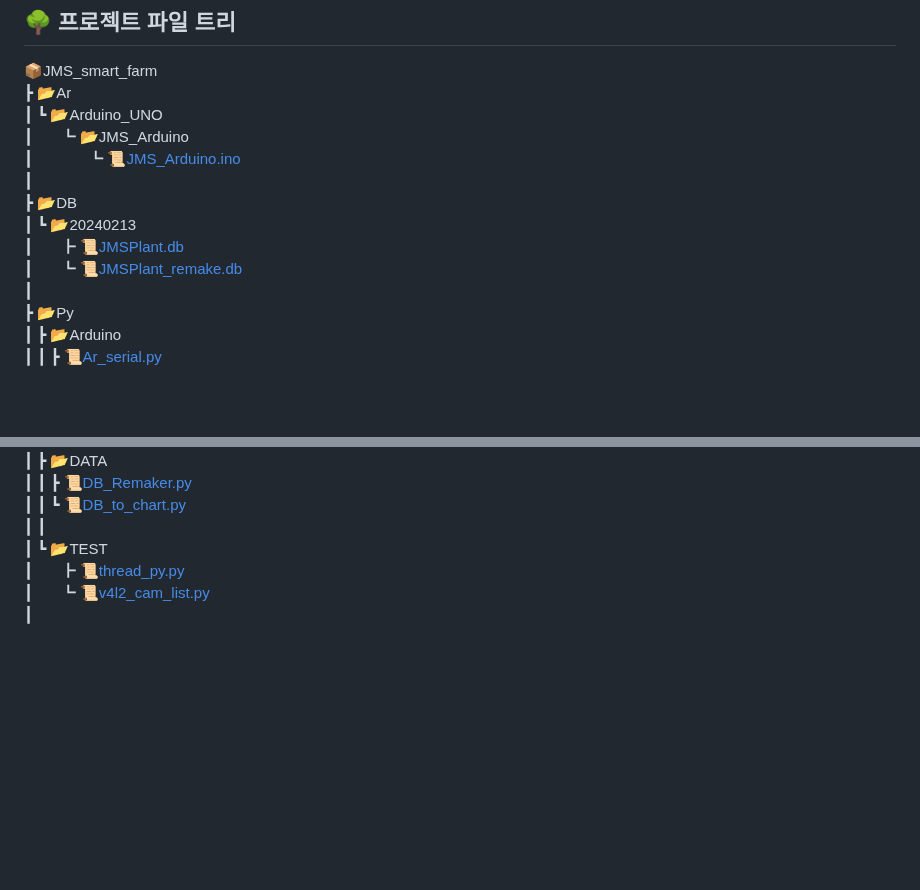
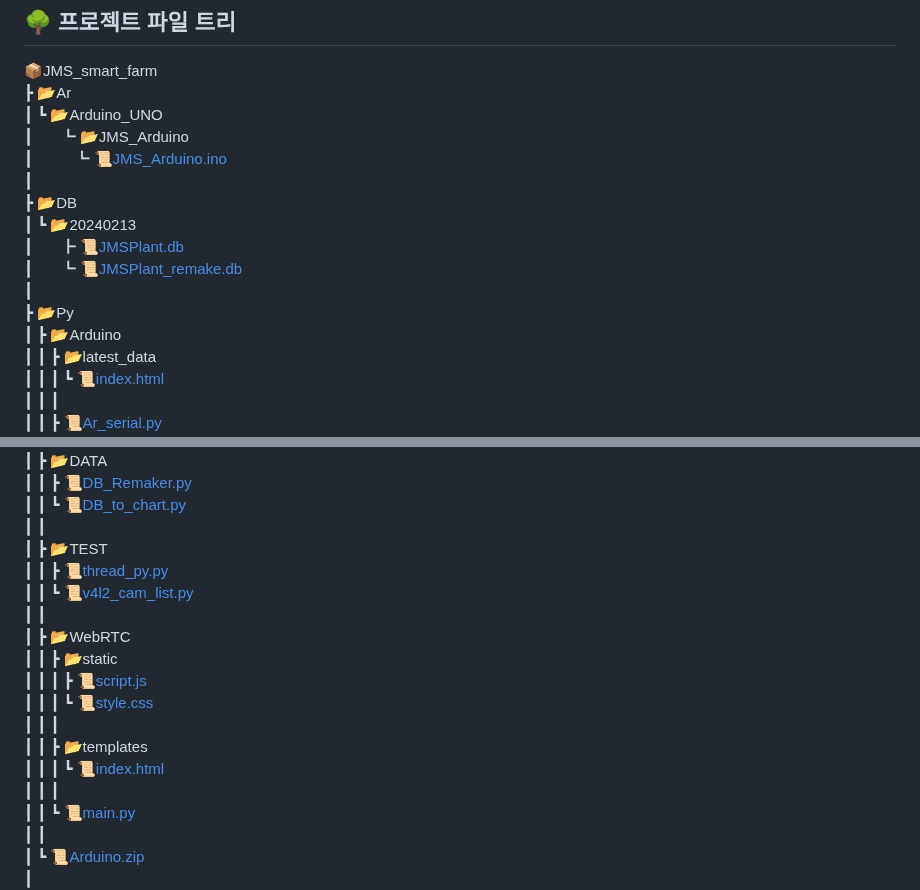
Before and after one commit to TreeNut-KR/JMS_smart_farm, a Markdown page: README.md, 2 parts joined by grey strips. Rendered like a GitHub page; blank space fills up the shorter version.

```diff
--- a/README.md
+++ b/README.md
@@ -10,13 +10,16 @@
  ┣ 📂Ar
  ┃ ┗ 📂Arduino_UNO
  ┃ㅤㅤ┗ 📂JMS_Arduino
- ┃ㅤㅤㅤㅤ┗ 📜[JMS_Arduino.ino](https://github.com/CutTheWire/JMS_smart_farm/blob/main/Ar/Arduino_UNO/JMS_Arduino/JMS_Arduino.ino)
- ┃
+ ┃ㅤㅤㅤ┗ 📜[JMS_Arduino.ino](https://github.com/CutTheWire/JMS_smart_farm/blob/main/Ar/Arduino_UNO/JMS_Arduino/JMS_Arduino.ino)
+ ┃ㅤ
  ┣ 📂DB
  ┃ ┗ 📂20240213
  ┃ㅤㅤ┣ 📜[JMSPlant.db](https://github.com/CutTheWire/JMS_smart_farm/blob/main/DB/20240213/JMSPlant.db)
  ┃ㅤㅤ┗ 📜[JMSPlant_remake.db](https://github.com/CutTheWire/JMS_smart_farm/blob/main/DB/20240213/JMSPlant_remake.db)
- ┃
+ ┃ㅤ
  ┣ 📂Py
  ┃ ┣ 📂Arduino
+ ┃ ┃ ┣ 📂latest_data
+ ┃ ┃ ┃ ┗ 📜[index.html](https://github.com/CutTheWire/JMS_smart_farm/blob/main/Py/Arduino/latest_data/index.html)
+ ┃ ┃ ┃
  ┃ ┃ ┣ 📜[Ar_serial.py](https://github.com/CutTheWire/JMS_smart_farm/blob/main/Py/Arduino/Ar_serial.py)
@@ -27,7 +31,19 @@
  ┃ ┃ ┣ 📜[DB_Remaker.py](https://github.com/CutTheWire/JMS_smart_farm/blob/main/Py/DATA/DB_Remaker.py)
  ┃ ┃ ┗ 📜[DB_to_chart.py](https://github.com/CutTheWire/JMS_smart_farm/blob/main/Py/DATA/DB_to_chart.py)
  ┃ ┃
- ┃ ┗ 📂TEST
- ┃ㅤㅤ┣ 📜[thread_py.py](https://github.com/CutTheWire/JMS_smart_farm/blob/main/Py/TEST/thread_py.py)
- ┃ㅤㅤ┗ 📜[v4l2_cam_list.py](https://github.com/CutTheWire/JMS_smart_farm/blob/main/Py/TEST/v4l2_cam_list.py)
+ ┃ ┣ 📂TEST
+ ┃ ┃ ┣ 📜[thread_py.py](https://github.com/CutTheWire/JMS_smart_farm/blob/main/Py/TEST/thread_py.py)
+ ┃ ┃ ┗ 📜[v4l2_cam_list.py](https://github.com/CutTheWire/JMS_smart_farm/blob/main/Py/TEST/v4l2_cam_list.py)
+ ┃ ┃
+ ┃ ┣ 📂WebRTC
+ ┃ ┃ ┣ 📂static
+ ┃ ┃ ┃ ┣ 📜[script.js](https://github.com/CutTheWire/JMS_smart_farm/blob/main/Py/WebRTC/static/script.js)
+ ┃ ┃ ┃ ┗ 📜[style.css](https://github.com/CutTheWire/JMS_smart_farm/blob/main/Py/WebRTC/static/style.css)
+ ┃ ┃ ┃
+ ┃ ┃ ┣ 📂templates
+ ┃ ┃ ┃ ┗ 📜[index.html](https://github.com/CutTheWire/JMS_smart_farm/blob/main/Py/WebRTC/templates/index.html)
+ ┃ ┃ ┃
+ ┃ ┃ ┗ 📜[main.py](https://github.com/CutTheWire/JMS_smart_farm/blob/main/Py/WebRTC/main.py)
+ ┃ ┃
+ ┃ ┗ 📜[Arduino.zip](https://github.com/CutTheWire/JMS_smart_farm/blob/main/Py/Arduino.zip)
  ┃
```
Also changed, not shown: other parts of README.md (+4 -2 lines).
